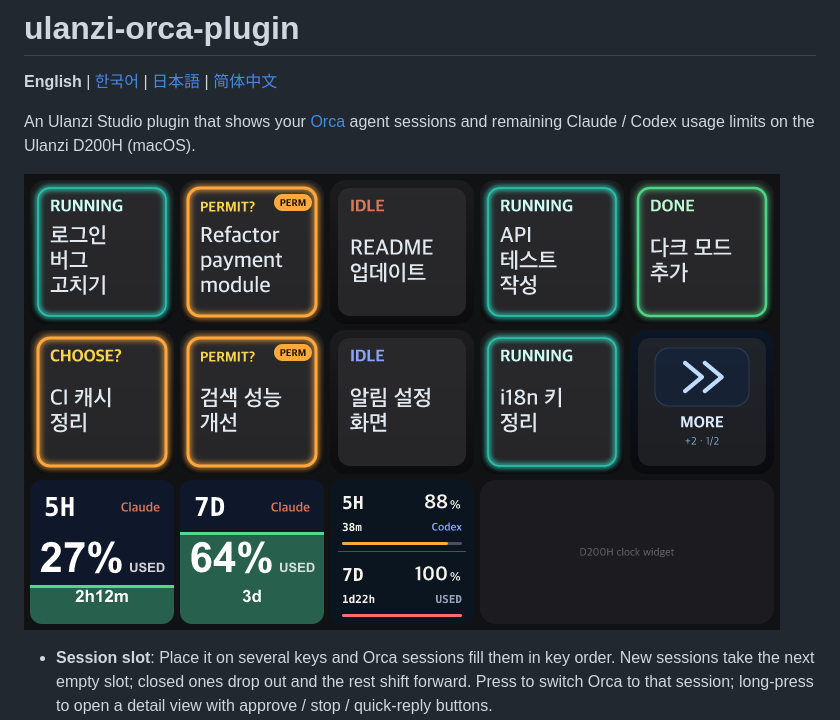
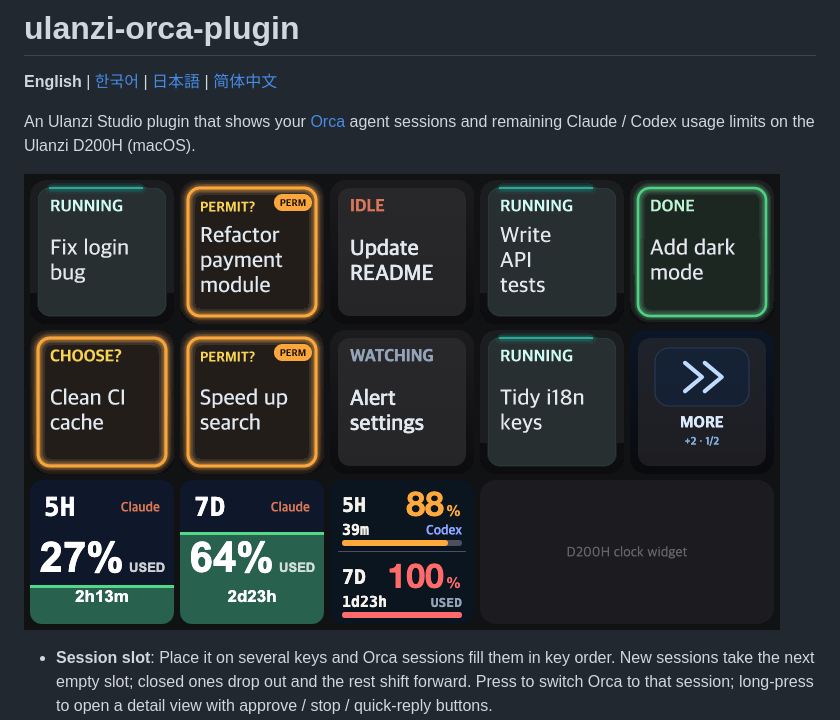
Before and after one commit to rival6821/ulanzi-orca-plugin, a Markdown page: README.md, the part around the change. GitHub-like rendering; pictures changed too: docs/preview-en.png (added), docs/preview.png.

```diff
--- a/README.md
+++ b/README.md
@@ -4,7 +4,7 @@
 
 An Ulanzi Studio plugin that shows your [Orca](https://orca.dev) agent sessions and remaining Claude / Codex usage limits on the Ulanzi D200H (macOS).
 
-![Key preview](docs/preview.png)
+![Key preview](docs/preview-en.png)
 
 - **Session slot**: Place it on several keys and Orca sessions fill them in key order. New sessions take the next empty slot; closed ones drop out and the rest shift forward. Press to switch Orca to that session; long-press to open a detail view with approve / stop / quick-reply buttons.
 - **More sessions**: Pages through sessions when there are more sessions than slots.
```
Also changed, not shown: README.ja.md (+1 -1 lines), README.zh-CN.md (+1 -1 lines), 1 other file.
